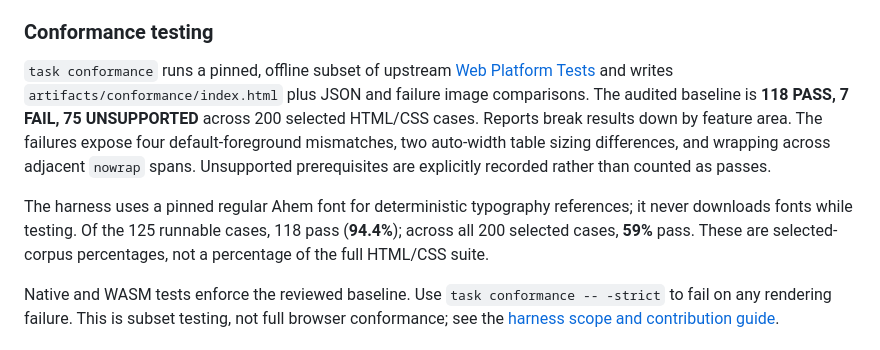
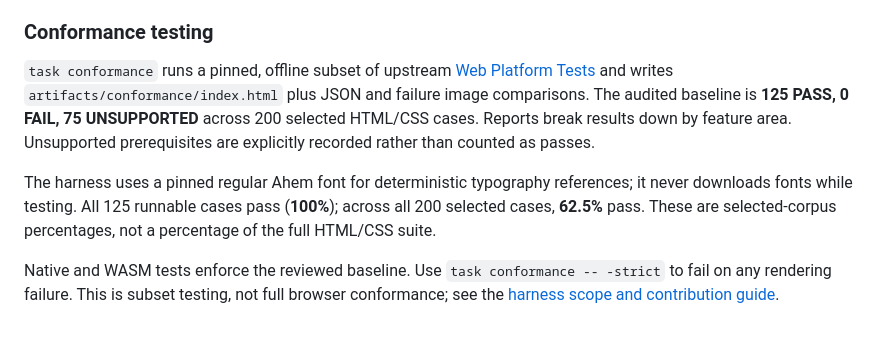
Before and after one commit to NimbleTerminal/nthtml, a Markdown page: README.md, the part around the change. Drawn GitHub-style.

```diff
--- a/README.md
+++ b/README.md
@@ -490,9 +490,9 @@ the widget consume keys while `SearchInputActive()` is true.
 
 ### Conformance testing
 
-`task conformance` runs a pinned, offline subset of upstream [Web Platform Tests](https://web-platform-tests.org/) and writes `artifacts/conformance/index.html` plus JSON and failure image comparisons. The audited baseline is **118 PASS, 7 FAIL, 75 UNSUPPORTED** across 200 selected HTML/CSS cases. Reports break results down by feature area. The failures expose four default-foreground mismatches, two auto-width table sizing differences, and wrapping across adjacent `nowrap` spans. Unsupported prerequisites are explicitly recorded rather than counted as passes.
+`task conformance` runs a pinned, offline subset of upstream [Web Platform Tests](https://web-platform-tests.org/) and writes `artifacts/conformance/index.html` plus JSON and failure image comparisons. The audited baseline is **125 PASS, 0 FAIL, 75 UNSUPPORTED** across 200 selected HTML/CSS cases. Reports break results down by feature area. Unsupported prerequisites are explicitly recorded rather than counted as passes.
 
-The harness uses a pinned regular Ahem font for deterministic typography references; it never downloads fonts while testing. Of the 125 runnable cases, 118 pass (**94.4%**); across all 200 selected cases, **59%** pass. These are selected-corpus percentages, not a percentage of the full HTML/CSS suite.
+The harness uses a pinned regular Ahem font for deterministic typography references; it never downloads fonts while testing. All 125 runnable cases pass (**100%**); across all 200 selected cases, **62.5%** pass. These are selected-corpus percentages, not a percentage of the full HTML/CSS suite.
 
 Native and WASM tests enforce the reviewed baseline. Use `task conformance -- -strict` to fail on any rendering failure. This is subset testing, not full browser conformance; see the [harness scope and contribution guide](internal/conformance/README.md).
 
```
Also changed, not shown: ROADMAP.md (+2 -2 lines), internal/conformance/README.md (+8 -10 lines), examples/demo/previews/field-notes.png, examples/demo/previews/navigation.png, examples/demo/previews/positioning.png, examples/demo/previews/reports.png, examples/demo/previews/status-report.png, 12 other files.
